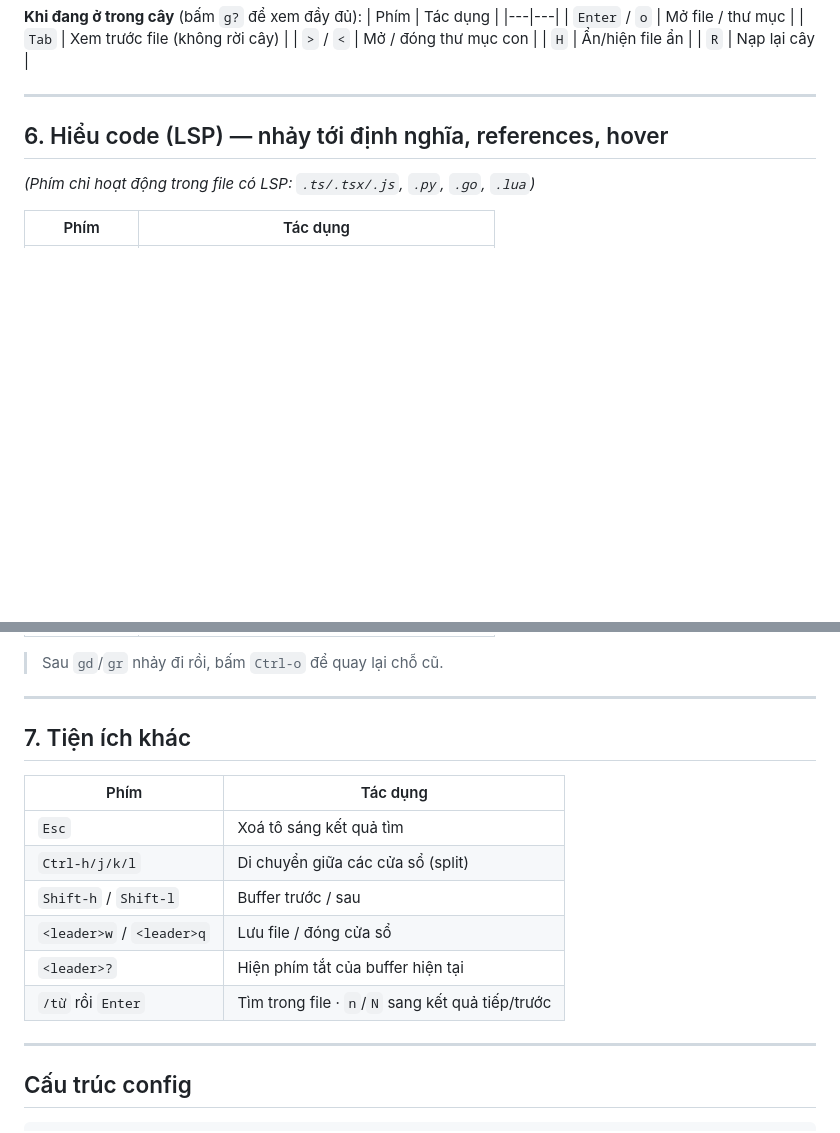
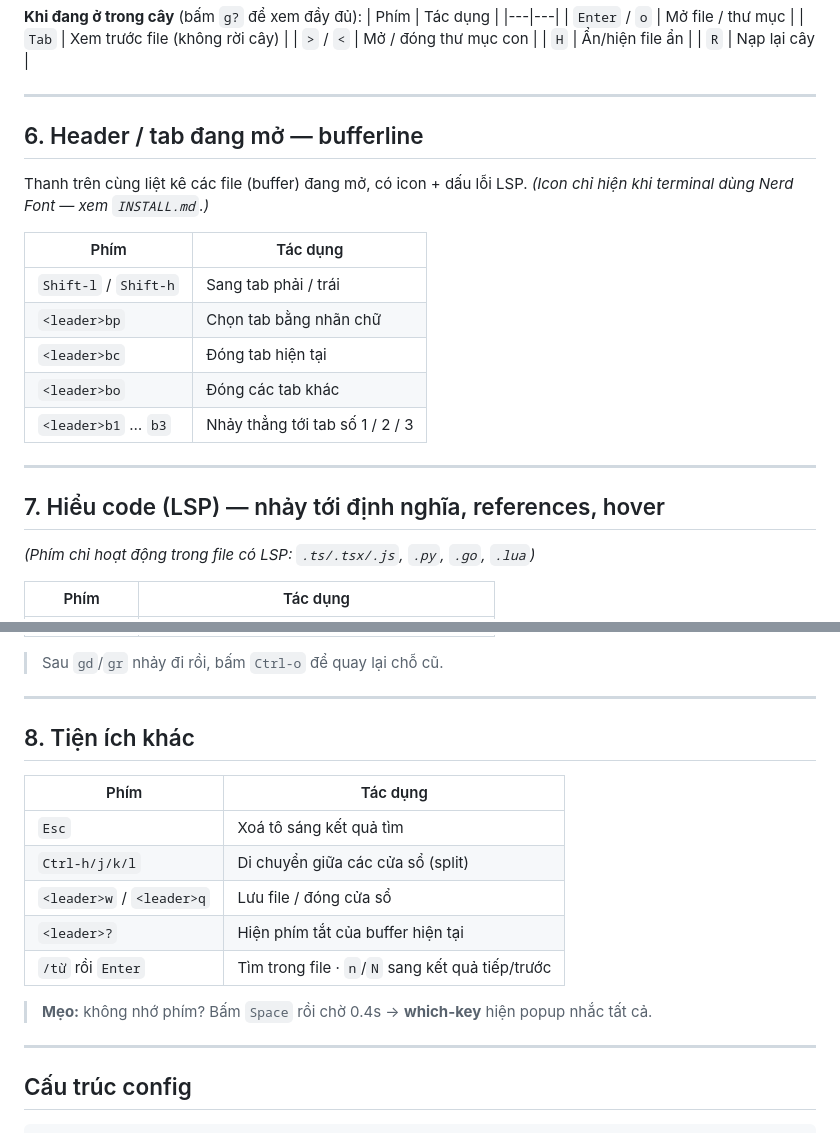
Before and after one commit to idiotcm910/dotfiles, a Markdown page: nvim/README.md, 2 parts joined by grey strips. GitHub-like rendering; blank space fills up the shorter version.

Commit message:
docs(nvim): thêm mục phím tab/header (bufferline) vào README

```diff
--- a/nvim/README.md
+++ b/nvim/README.md
@@ -108,7 +108,22 @@ Xem [`INSTALL.md`](./INSTALL.md) nếu muốn làm thủ công từng bước.
 
 ---
 
-## 6. Hiểu code (LSP) — nhảy tới định nghĩa, references, hover
+## 6. Header / tab đang mở — bufferline
+
+Thanh trên cùng liệt kê các file (buffer) đang mở, có icon + dấu lỗi LSP.
+*(Icon chỉ hiện khi terminal dùng Nerd Font — xem `INSTALL.md`.)*
+
+| Phím | Tác dụng |
+|---|---|
+| `Shift-l` / `Shift-h` | Sang tab phải / trái |
+| `<leader>bp` | Chọn tab bằng nhãn chữ |
+| `<leader>bc` | Đóng tab hiện tại |
+| `<leader>bo` | Đóng các tab khác |
+| `<leader>b1` … `b3` | Nhảy thẳng tới tab số 1 / 2 / 3 |
+
+---
+
+## 7. Hiểu code (LSP) — nhảy tới định nghĩa, references, hover
 
 *(Phím chỉ hoạt động trong file có LSP: `.ts/.tsx/.js`, `.py`, `.go`, `.lua`)*
 
@@ -130,16 +145,17 @@ Xem [`INSTALL.md`](./INSTALL.md) nếu muốn làm thủ công từng bước.
 
 ---
 
-## 7. Tiện ích khác
+## 8. Tiện ích khác
 
 | Phím | Tác dụng |
 |---|---|
 | `Esc` | Xoá tô sáng kết quả tìm |
 | `Ctrl-h/j/k/l` | Di chuyển giữa các cửa sổ (split) |
-| `Shift-h` / `Shift-l` | Buffer trước / sau |
 | `<leader>w` / `<leader>q` | Lưu file / đóng cửa sổ |
 | `<leader>?` | Hiện phím tắt của buffer hiện tại |
 | `/từ` rồi `Enter` | Tìm trong file · `n`/`N` sang kết quả tiếp/trước |
+
+> **Mẹo:** không nhớ phím? Bấm `Space` rồi chờ 0.4s → **which-key** hiện popup nhắc tất cả.
 
 ---
 
```
